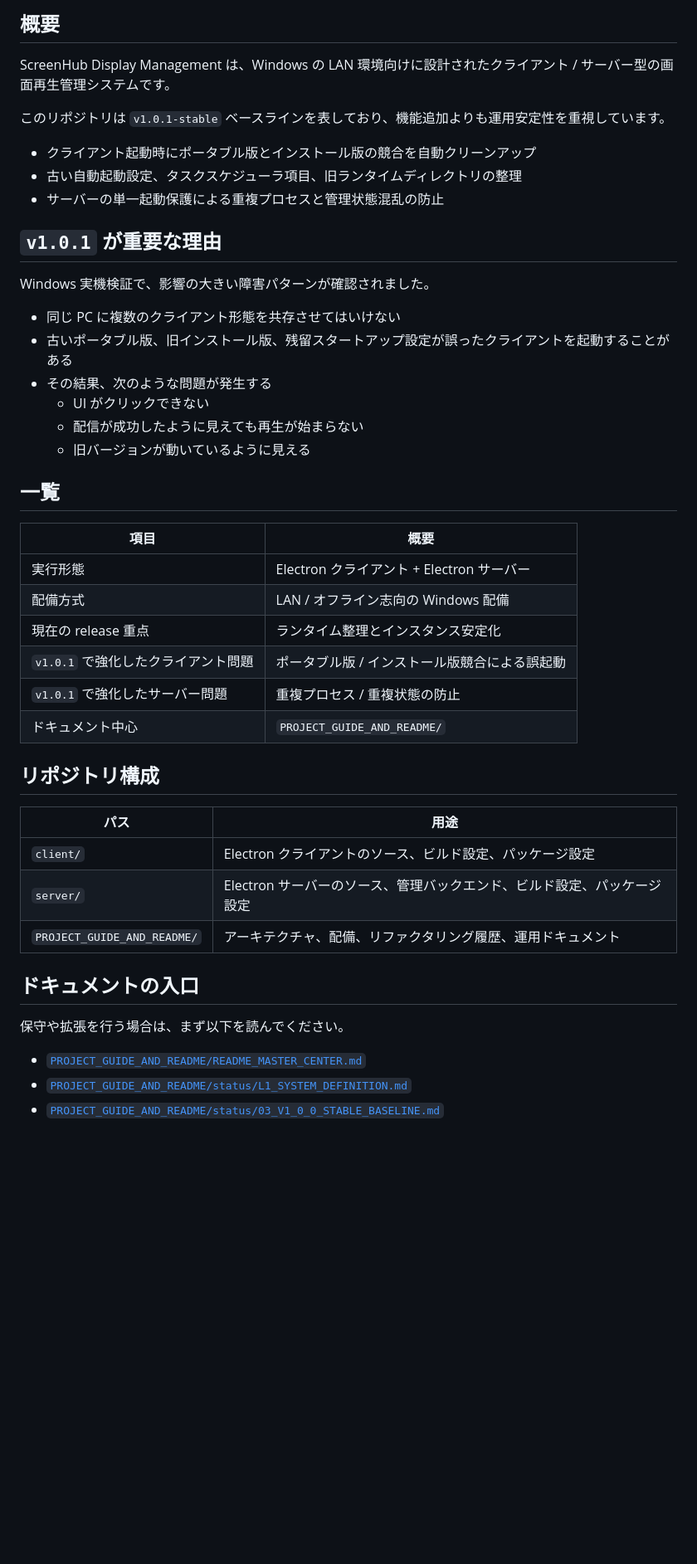
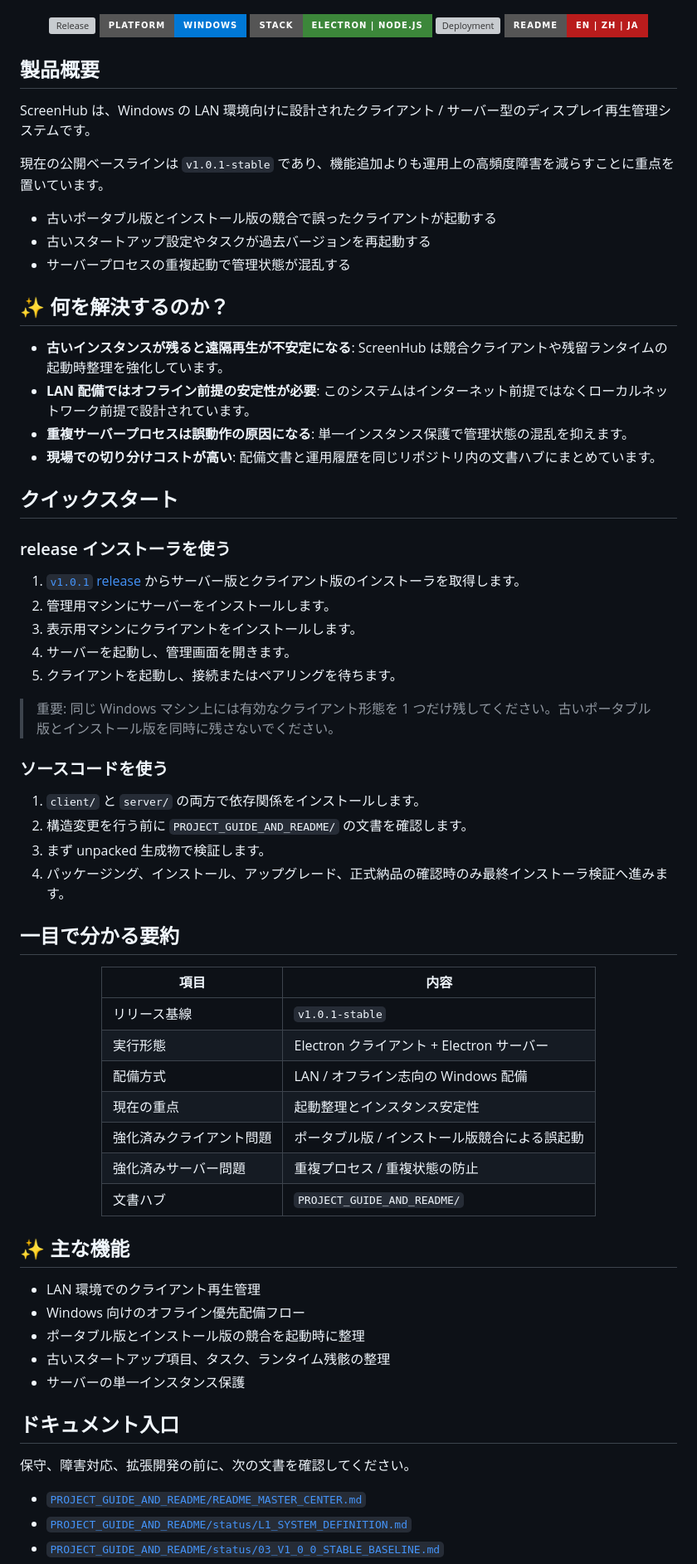
Before and after one commit to UIhoshi/screenhub-display-management, a Markdown page: README.ja.md, the part around one of its changes. Shown at 83% size. Drawn GitHub-style; badges without logos; blank space fills up the shorter version; grey boxes are pictures that could not be loaded.

Commit message:
Rewrite README files using unified GitHub README structure

```diff
--- a/README.ja.md
+++ b/README.ja.md
@@ -20,47 +8,80 @@
 
-## 概要
+</div>
 
-ScreenHub Display Management は、Windows の LAN 環境向けに設計されたクライアント / サーバー型の画面再生管理システムです。
+<div align="center">
 
-このリポジトリは `v1.0.1-stable` ベースラインを表しており、機能追加よりも運用安定性を重視しています。
+[![Release](https://img.shields.io/github/v/release/UIhoshi/screenhub-display-management?display_name=tag&style=for-the-badge)](https://github.com/UIhoshi/screenhub-display-management/releases/tag/v1.0.1)
+![Platform](https://img.shields.io/badge/platform-Windows-0078D6?style=for-the-badge)
+![Stack](https://img.shields.io/badge/stack-Electron%20%7C%20Node.js-3C873A?style=for-the-badge)
+![Deployment](https://img.shields.io/badge/deployment-LAN%20%2F%20Offline-orange?style=for-the-badge)
+![Readme](https://img.shields.io/badge/readme-en%20%7C%20zh%20%7C%20ja-b91c1c?style=for-the-badge)
 
-- クライアント起動時にポータブル版とインストール版の競合を自動クリーンアップ
-- 古い自動起動設定、タスクスケジューラ項目、旧ランタイムディレクトリの整理
-- サーバーの単一起動保護による重複プロセスと管理状態混乱の防止
+</div>
 
-## `v1.0.1` が重要な理由
+## 製品概要
 
-Windows 実機検証で、影響の大きい障害パターンが確認されました。
+ScreenHub は、Windows の LAN 環境向けに設計されたクライアント / サーバー型のディスプレイ再生管理システムです。
 
-- 同じ PC に複数のクライアント形態を共存させてはいけない
-- 古いポータブル版、旧インストール版、残留スタートアップ設定が誤ったクライアントを起動することがある
-- その結果、次のような問題が発生する
-  - UI がクリックできない
-  - 配信が成功したように見えても再生が始まらない
-  - 旧バージョンが動いているように見える
+現在の公開ベースラインは `v1.0.1-stable` であり、機能追加よりも運用上の高頻度障害を減らすことに重点を置いています。
 
-## 一覧
+- 古いポータブル版とインストール版の競合で誤ったクライアントが起動する
+- 古いスタートアップ設定やタスクが過去バージョンを再起動する
+- サーバープロセスの重複起動で管理状態が混乱する
 
-| 項目 | 概要 |
-| --- | --- |
+## ✨ 何を解決するのか？
+
+- **古いインスタンスが残ると遠隔再生が不安定になる**: ScreenHub は競合クライアントや残留ランタイムの起動時整理を強化しています。
+- **LAN 配備ではオフライン前提の安定性が必要**: このシステムはインターネット前提ではなくローカルネットワーク前提で設計されています。
+- **重複サーバープロセスは誤動作の原因になる**: 単一インスタンス保護で管理状態の混乱を抑えます。
+- **現場での切り分けコストが高い**: 配備文書と運用履歴を同じリポジトリ内の文書ハブにまとめています。
+
+## クイックスタート
+
+### release インストーラを使う
+
+1. [`v1.0.1` release](https://github.com/UIhoshi/screenhub-display-management/releases/tag/v1.0.1) からサーバー版とクライアント版のインストーラを取得します。
+2. 管理用マシンにサーバーをインストールします。
+3. 表示用マシンにクライアントをインストールします。
+4. サーバーを起動し、管理画面を開きます。
+5. クライアントを起動し、接続またはペアリングを待ちます。
+
+> 重要:
+> 同じ Windows マシン上には有効なクライアント形態を 1 つだけ残してください。古いポータブル版とインストール版を同時に残さないでください。
+
+### ソースコードを使う
+
+1. `client/` と `server/` の両方で依存関係をインストールします。
+2. 構造変更を行う前に `PROJECT_GUIDE_AND_README/` の文書を確認します。
+3. まず unpacked 生成物で検証します。
+4. パッケージング、インストール、アップグレード、正式納品の確認時のみ最終インストーラ検証へ進みます。
+
+## 一目で分かる要約
+
+<div align="center">
+
+| 項目 | 内容 |
+|------|------|
+| リリース基線 | `v1.0.1-stable` |
 | 実行形態 | Electron クライアント + Electron サーバー |
 | 配備方式 | LAN / オフライン志向の Windows 配備 |
-| 現在の release 重点 | ランタイム整理とインスタンス安定化 |
-| `v1.0.1` で強化したクライアント問題 | ポータブル版 / インストール版競合による誤起動 |
-| `v1.0.1` で強化したサーバー問題 | 重複プロセス / 重複状態の防止 |
-| ドキュメント中心 | `PROJECT_GUIDE_AND_README/` |
+| 現在の重点 | 起動整理とインスタンス安定性 |
+| 強化済みクライアント問題 | ポータブル版 / インストール版競合による誤起動 |
+| 強化済みサーバー問題 | 重複プロセス / 重複状態の防止 |
+| 文書ハブ | `PROJECT_GUIDE_AND_README/` |
 
-## リポジトリ構成
+</div>
 
-| パス | 用途 |
-| --- | --- |
-| `client/` | Electron クライアントのソース、ビルド設定、パッケージ設定 |
-| `server/` | Electron サーバーのソース、管理バックエンド、ビルド設定、パッケージ設定 |
-| `PROJECT_GUIDE_AND_README/` | アーキテクチャ、配備、リファクタリング履歴、運用ドキュメント |
+## ✨ 主な機能
 
-## ドキュメントの入口
+- LAN 環境でのクライアント再生管理
+- Windows 向けのオフライン優先配備フロー
+- ポータブル版とインストール版の競合を起動時に整理
+- 古いスタートアップ項目、タスク、ランタイム残骸の整理
+- サーバーの単一インスタンス保護
 
-保守や拡張を行う場合は、まず以下を読んでください。
+## ドキュメント入口
+
+保守、障害対応、拡張開発の前に、次の文書を確認してください。
 
 - [`PROJECT_GUIDE_AND_README/README_MASTER_CENTER.md`](./PROJECT_GUIDE_AND_README/README_MASTER_CENTER.md)
 - [`PROJECT_GUIDE_AND_README/status/L1_SYSTEM_DEFINITION.md`](./PROJECT_GUIDE_AND_README/status/L1_SYSTEM_DEFINITION.md)
```
Also changed, not shown: other parts of README.ja.md (+53 -42 lines), README.md (+113 -69 lines), README.zh-CN.md (+112 -68 lines).
